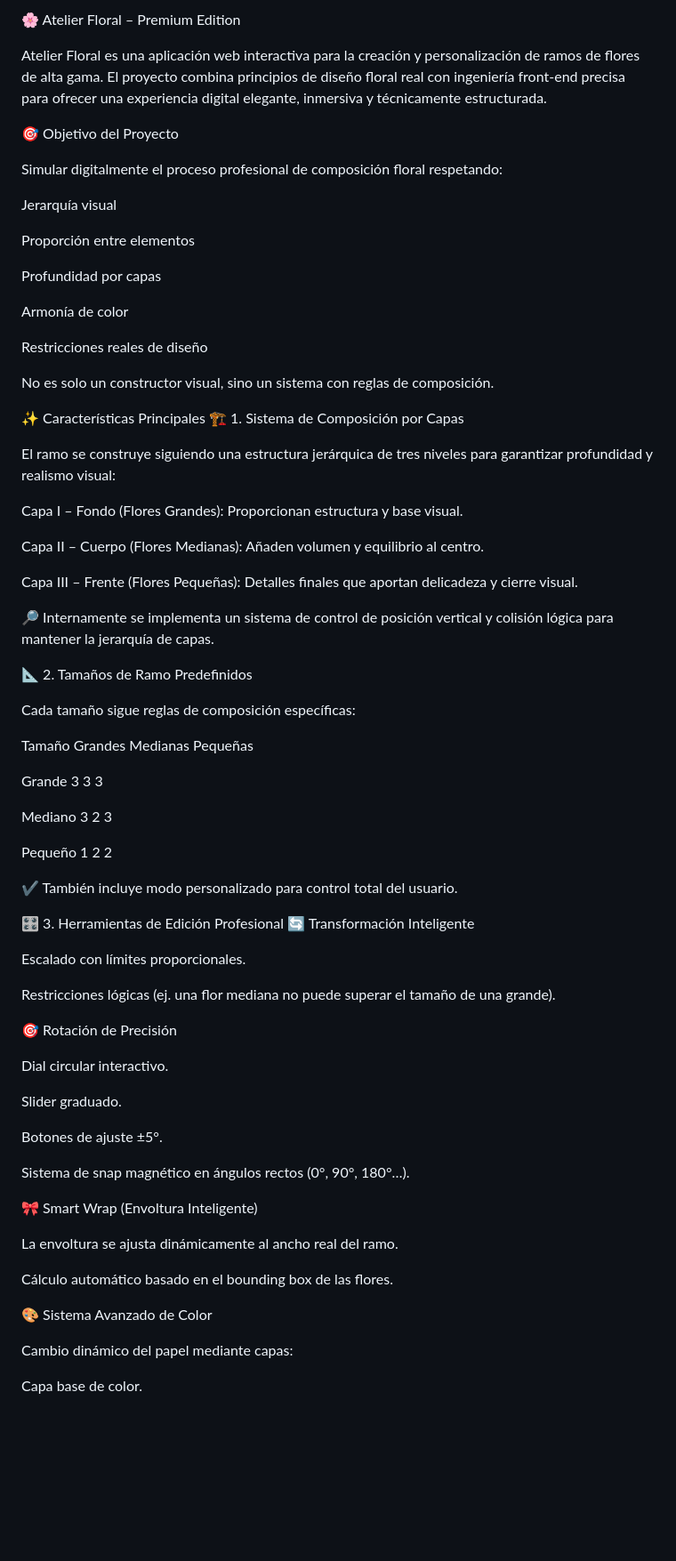
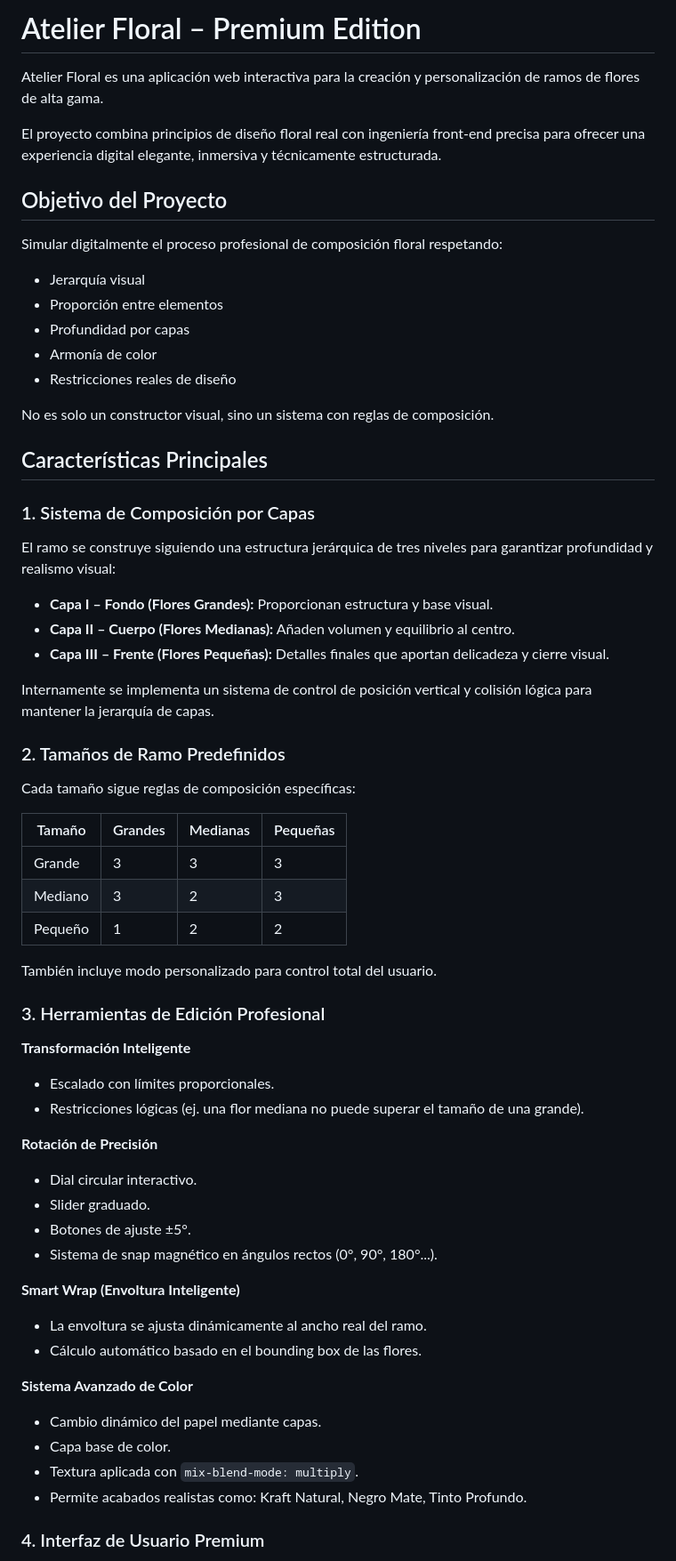
Before and after one commit to gely25/RamoPersonalizado, a Markdown page: README.md, the part around one of its changes. Shown at 89% size. GitHub-like rendering; blank space fills up the shorter version.

Commit message:
Refactor README.md for improved clarity and structure
Updated README.md to improve formatting and structure, including section headers and bullet points for better readability.

```diff
--- a/README.md
+++ b/README.md
@@ -1,83 +1,66 @@
-🌸 Atelier Floral – Premium Edition
+# Atelier Floral – Premium Edition
 
 Atelier Floral es una aplicación web interactiva para la creación y personalización de ramos de flores de alta gama.
+
 El proyecto combina principios de diseño floral real con ingeniería front-end precisa para ofrecer una experiencia digital elegante, inmersiva y técnicamente estructurada.
 
-🎯 Objetivo del Proyecto
+## Objetivo del Proyecto
 
 Simular digitalmente el proceso profesional de composición floral respetando:
 
-Jerarquía visual
-
-Proporción entre elementos
-
-Profundidad por capas
-
-Armonía de color
-
-Restricciones reales de diseño
+- Jerarquía visual
+- Proporción entre elementos
+- Profundidad por capas
+- Armonía de color
+- Restricciones reales de diseño
 
 No es solo un constructor visual, sino un sistema con reglas de composición.
 
-✨ Características Principales
-🏗️ 1. Sistema de Composición por Capas
+## Características Principales
+
+### 1. Sistema de Composición por Capas
 
 El ramo se construye siguiendo una estructura jerárquica de tres niveles para garantizar profundidad y realismo visual:
 
-Capa I – Fondo (Flores Grandes):
-Proporcionan estructura y base visual.
+- **Capa I – Fondo (Flores Grandes):** Proporcionan estructura y base visual.
+- **Capa II – Cuerpo (Flores Medianas):** Añaden volumen y equilibrio al centro.
+- **Capa III – Frente (Flores Pequeñas):** Detalles finales que aportan delicadeza y cierre visual.
 
-Capa II – Cuerpo (Flores Medianas):
-Añaden volumen y equilibrio al centro.
+Internamente se implementa un sistema de control de posición vertical y colisión lógica para mantener la jerarquía de capas.
 
-Capa III – Frente (Flores Pequeñas):
-Detalles finales que aportan delicadeza y cierre visual.
-
-🔎 Internamente se implementa un sistema de control de posición vertical y colisión lógica para mantener la jerarquía de capas.
-
-📐 2. Tamaños de Ramo Predefinidos
+### 2. Tamaños de Ramo Predefinidos
 
 Cada tamaño sigue reglas de composición específicas:
 
+| Tamaño  | Grandes | Medianas | Pequeñas |
+|---------|---------|----------|----------|
+| Grande  | 3       | 3        | 3        |
+| Mediano | 3       | 2        | 3        |
+| Pequeño | 1       | 2        | 2        |
 
+También incluye modo personalizado para control total del usuario.
 
-Tamaño		Grandes 	Medianas	Pequeñas
+### 3. Herramientas de Edición Profesional
 
-Grande		3	           3	       3
+**Transformación Inteligente**
+- Escalado con límites proporcionales.
+- Restricciones lógicas (ej. una flor mediana no puede superar el tamaño de una grande).
 
-Mediano		3	           2	       3
+**Rotación de Precisión**
+- Dial circular interactivo.
+- Slider graduado.
+- Botones de ajuste ±5°.
+- Sistema de snap magnético en ángulos rectos (0°, 90°, 180°...).
 
-Pequeño		1	           2	       2
+**Smart Wrap (Envoltura Inteligente)**
+- La envoltura se ajusta dinámicamente al ancho real del ramo.
+- Cálculo automático basado en el bounding box de las flores.
 
+**Sistema Avanzado de Color**
+- Cambio dinámico del papel mediante capas.
+- Capa base de color.
+- Textura aplicada con `mix-blend-mode: multiply`.
+- Permite acabados realistas como: Kraft Natural, Negro Mate, Tinto Profundo.
 
-✔ También incluye modo personalizado para control total del usuario.
+### 4. Interfaz de Usuario Premium
 
-🎛️ 3. Herramientas de Edición Profesional
-🔄 Transformación Inteligente
-
-Escalado con límites proporcionales.
-
-Restricciones lógicas (ej. una flor mediana no puede superar el tamaño de una grande).
-
-🎯 Rotación de Precisión
-
-Dial circular interactivo.
-
-Slider graduado.
-
-Botones de ajuste ±5°.
-
-Sistema de snap magnético en ángulos rectos (0°, 90°, 180°…).
-
-🎀 Smart Wrap (Envoltura Inteligente)
-
-La envoltura se ajusta dinámicamente al ancho real del ramo.
-
-Cálculo automático basado en el bounding box de las flores.
-
-🎨 Sistema Avanzado de Color
-
-Cambio dinámico del papel mediante capas:
-
-Capa base de color.
-
```
Also changed, not shown: other parts of README.md (+29 -80 lines).
